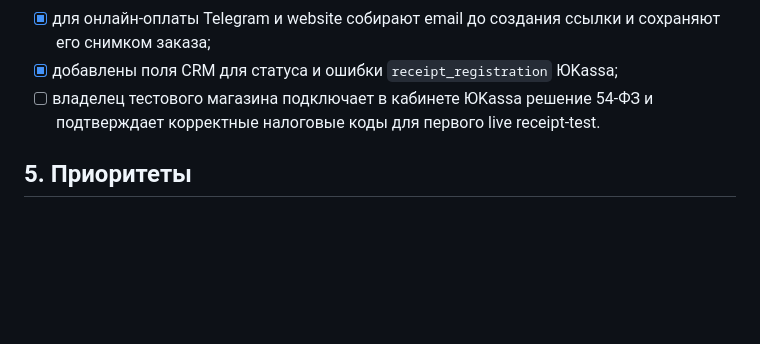
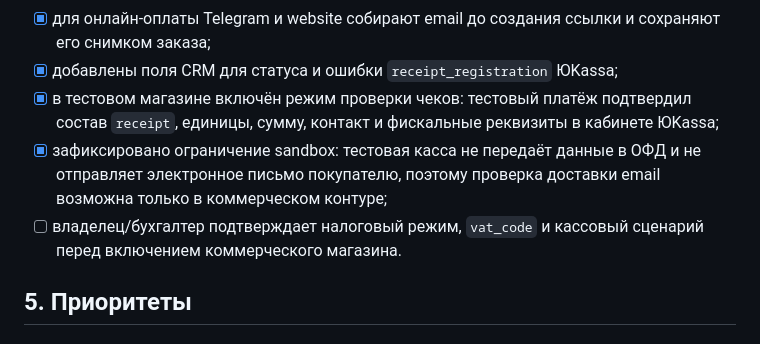
Before and after one commit to SVV-aiconsulting/e-comerce-project-zerocoder, a Markdown page: docs/MODERNIZATION_PLAN.md, the part around the change. Rendered like a GitHub page; blank space fills up the shorter version.

```diff
--- a/docs/MODERNIZATION_PLAN.md
+++ b/docs/MODERNIZATION_PLAN.md
@@ -456,8 +456,13 @@ workflow CI/CD и конфигурация PostgreSQL не изменялись.
 - [x] для онлайн-оплаты Telegram и website собирают email до создания ссылки и
   сохраняют его снимком заказа;
 - [x] добавлены поля CRM для статуса и ошибки `receipt_registration` ЮKassa;
-- [ ] владелец тестового магазина подключает в кабинете ЮKassa решение 54‑ФЗ и
-  подтверждает корректные налоговые коды для первого live receipt-test.
+- [x] в тестовом магазине включён режим проверки чеков: тестовый платёж подтвердил
+  состав `receipt`, единицы, сумму, контакт и фискальные реквизиты в кабинете ЮKassa;
+- [x] зафиксировано ограничение sandbox: тестовая касса не передаёт данные в ОФД и не
+  отправляет электронное письмо покупателю, поэтому проверка доставки email возможна
+  только в коммерческом контуре;
+- [ ] владелец/бухгалтер подтверждает налоговый режим, `vat_code` и кассовый сценарий
+  перед включением коммерческого магазина.
 
 ## 5. Приоритеты
 
```
Also changed, not shown: docs/PROMPT_LIBRARY.md (+20 -0 lines), docs/YOOKASSA.md (+20 -12 lines).
